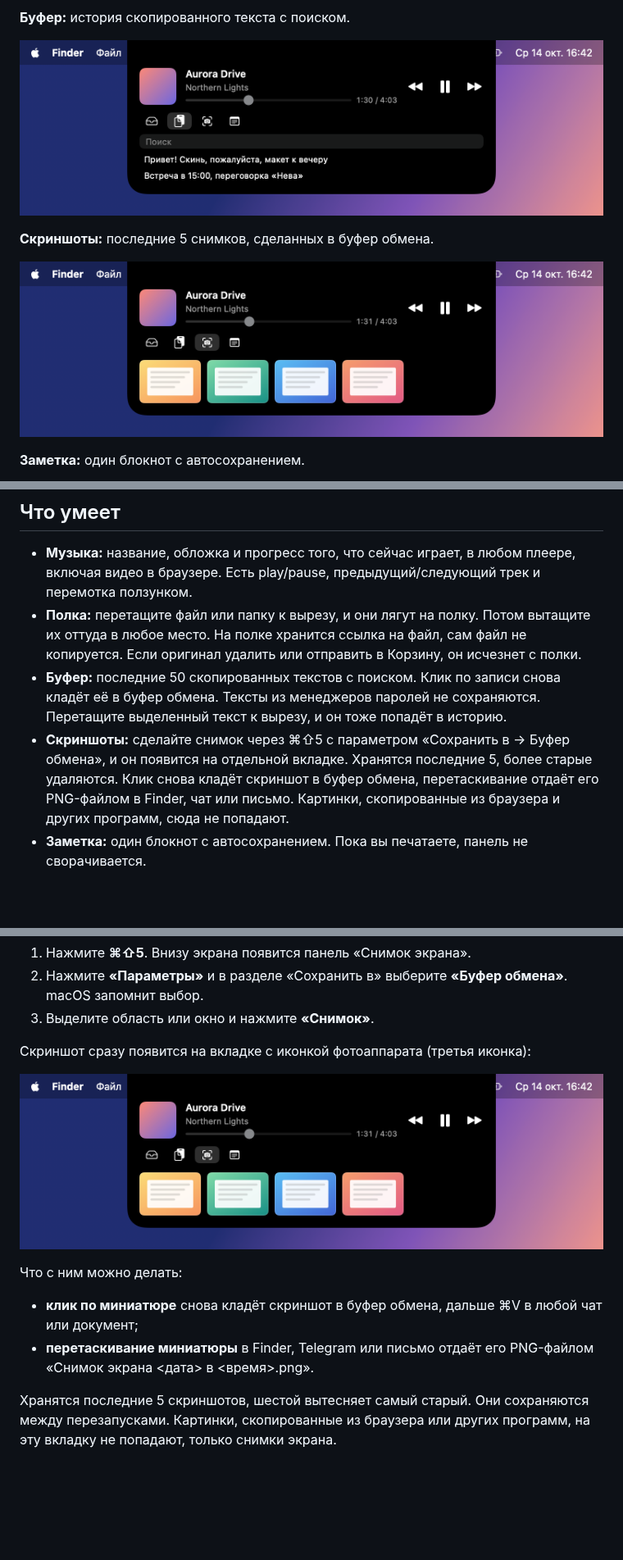
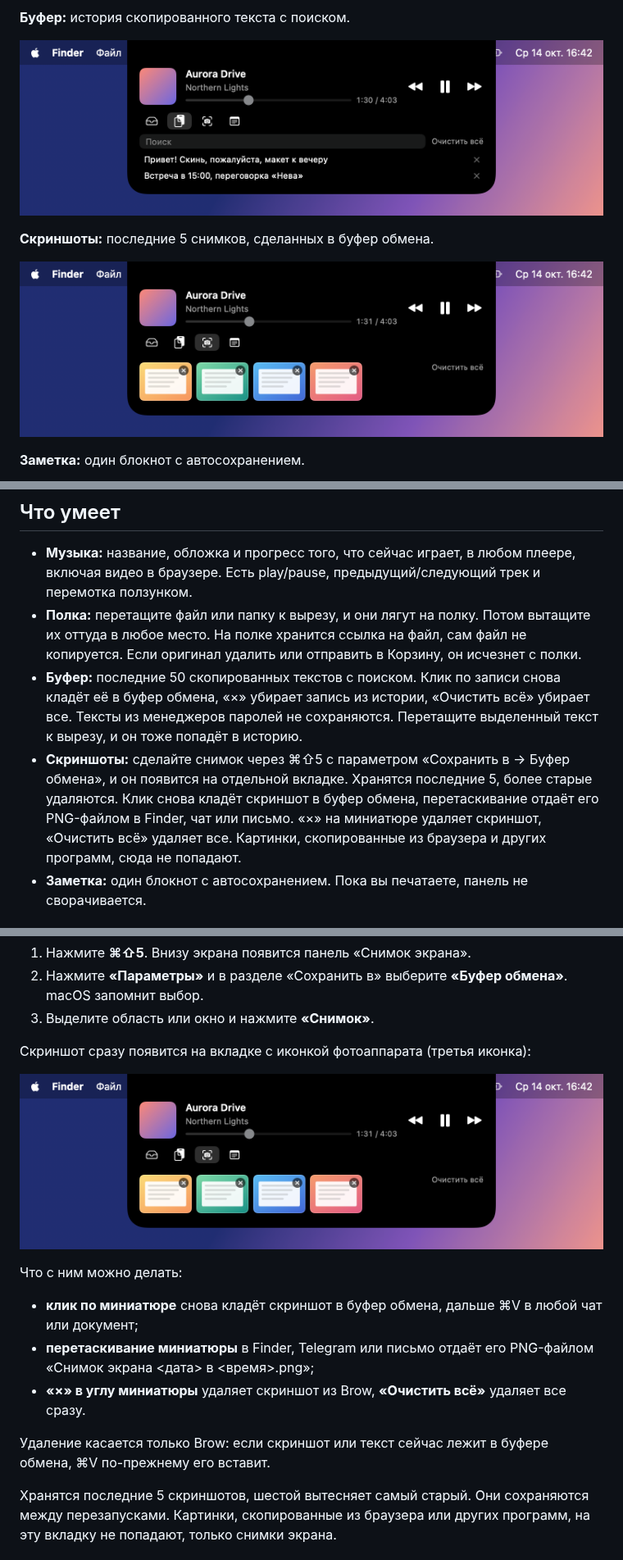
Before and after one commit to freedrobili/brow, a Markdown page: README.md, 3 parts joined by grey strips. Shown at 82% size. Rendered like a GitHub page; pictures changed too: docs/screenshots/clipboard.png, docs/screenshots/screenshots.png; blank space fills up the shorter version.

```diff
--- a/README.md
+++ b/README.md
@@ -30,8 +30,8 @@ Brow превращает вырез («чёлку») MacBook в мини-пан
 
 - **Музыка:** название, обложка и прогресс того, что сейчас играет, в любом плеере, включая видео в браузере. Есть play/pause, предыдущий/следующий трек и перемотка ползунком.
 - **Полка:** перетащите файл или папку к вырезу, и они лягут на полку. Потом вытащите их оттуда в любое место. На полке хранится ссылка на файл, сам файл не копируется. Если оригинал удалить или отправить в Корзину, он исчезнет с полки.
-- **Буфер:** последние 50 скопированных текстов с поиском. Клик по записи снова кладёт её в буфер обмена. Тексты из менеджеров паролей не сохраняются. Перетащите выделенный текст к вырезу, и он тоже попадёт в историю.
-- **Скриншоты:** сделайте снимок через ⌘⇧5 с параметром «Сохранить в → Буфер обмена», и он появится на отдельной вкладке. Хранятся последние 5, более старые удаляются. Клик снова кладёт скриншот в буфер обмена, перетаскивание отдаёт его PNG-файлом в Finder, чат или письмо. Картинки, скопированные из браузера и других программ, сюда не попадают.
+- **Буфер:** последние 50 скопированных текстов с поиском. Клик по записи снова кладёт её в буфер обмена, «×» убирает запись из истории, «Очистить всё» убирает все. Тексты из менеджеров паролей не сохраняются. Перетащите выделенный текст к вырезу, и он тоже попадёт в историю.
+- **Скриншоты:** сделайте снимок через ⌘⇧5 с параметром «Сохранить в → Буфер обмена», и он появится на отдельной вкладке. Хранятся последние 5, более старые удаляются. Клик снова кладёт скриншот в буфер обмена, перетаскивание отдаёт его PNG-файлом в Finder, чат или письмо. «×» на миниатюре удаляет скриншот, «Очистить всё» удаляет все. Картинки, скопированные из браузера и других программ, сюда не попадают.
 - **Заметка:** один блокнот с автосохранением. Пока вы печатаете, панель не сворачивается.
 
 ## Установка
@@ -102,7 +102,10 @@ Brow сохраняет скриншоты, которые вы делаете *
 
 Что с ним можно делать:
 - **клик по миниатюре** снова кладёт скриншот в буфер обмена, дальше ⌘V в любой чат или документ;
-- **перетаскивание миниатюры** в Finder, Telegram или письмо отдаёт его PNG-файлом «Снимок экрана <дата> в <время>.png».
+- **перетаскивание миниатюры** в Finder, Telegram или письмо отдаёт его PNG-файлом «Снимок экрана <дата> в <время>.png»;
+- **«×» в углу миниатюры** удаляет скриншот из Brow, **«Очистить всё»** удаляет все сразу.
+
+Удаление касается только Brow: если скриншот или текст сейчас лежит в буфере обмена, ⌘V по-прежнему его вставит.
 
 Хранятся последние 5 скриншотов, шестой вытесняет самый старый. Они сохраняются между перезапусками. Картинки, скопированные из браузера или других программ, на эту вкладку не попадают, только снимки экрана.
 
```
Also changed, not shown: 8 other files.
